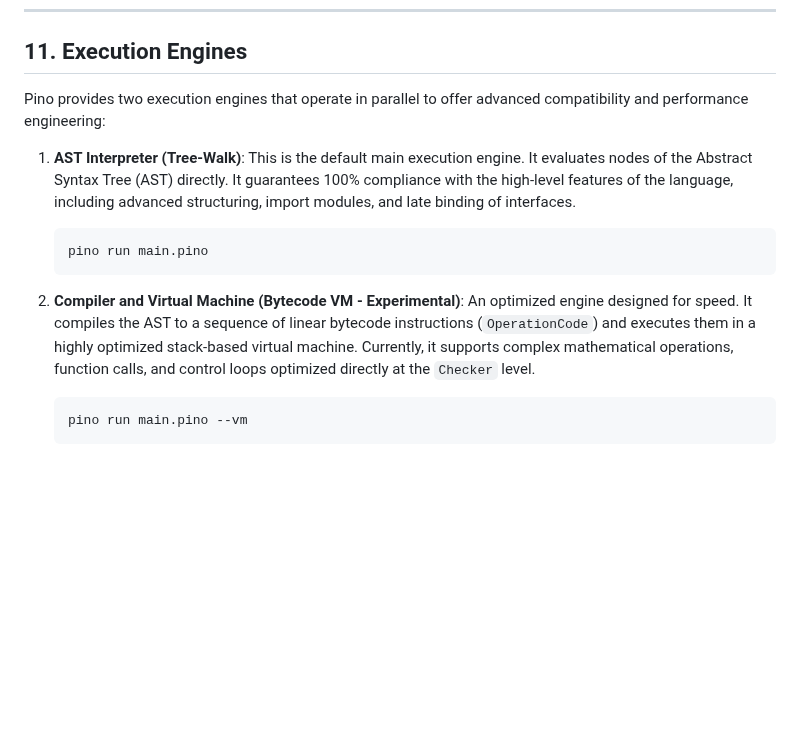
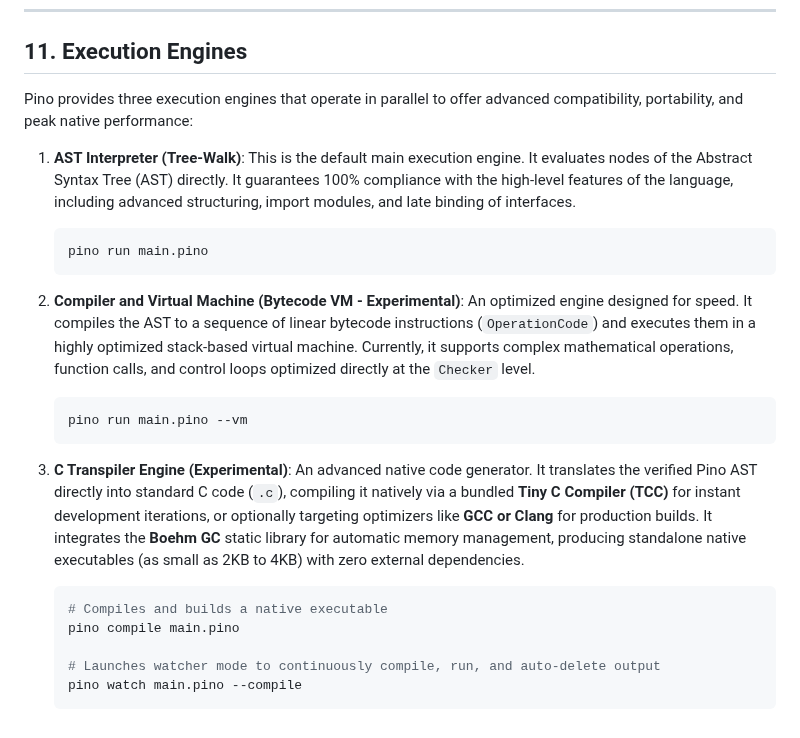
Before and after one commit to OGShawnLee/pino-lang, a Markdown page: LANGUAGE_REFERENCE.md, the part around the change. Rendered like a GitHub page; blank space fills up the shorter version.

````diff
--- a/LANGUAGE_REFERENCE.md
+++ b/LANGUAGE_REFERENCE.md
@@ -1079,7 +1079,7 @@ Removes the specified key from the map and returns the value it had associated.
 
 ## 11. Execution Engines
 
-Pino provides two execution engines that operate in parallel to offer advanced compatibility and performance engineering:
+Pino provides three execution engines that operate in parallel to offer advanced compatibility, portability, and peak native performance:
 
 1.  **AST Interpreter (Tree-Walk)**:
     This is the default main execution engine. It evaluates nodes of the Abstract Syntax Tree (AST) directly. It guarantees 100% compliance with the high-level features of the language, including advanced structuring, import modules, and late binding of interfaces.
@@ -1092,3 +1092,13 @@ Pino provides two execution engines that operate in parallel to offer advanced c
     ```bash
     pino run main.pino --vm
     ```
+
+3.  **C Transpiler Engine (Experimental)**:
+    An advanced native code generator. It translates the verified Pino AST directly into standard C code (`.c`), compiling it natively via a bundled **Tiny C Compiler (TCC)** for instant development iterations, or optionally targeting optimizers like **GCC or Clang** for production builds. It integrates the **Boehm GC** static library for automatic memory management, producing standalone native executables (as small as 2KB to 4KB) with zero external dependencies.
+    ```bash
+    # Compiles and builds a native executable
+    pino compile main.pino
+
+    # Launches watcher mode to continuously compile, run, and auto-delete output
+    pino watch main.pino --compile
+    ```
````
Also changed, not shown: README.md (+7 -7 lines).
